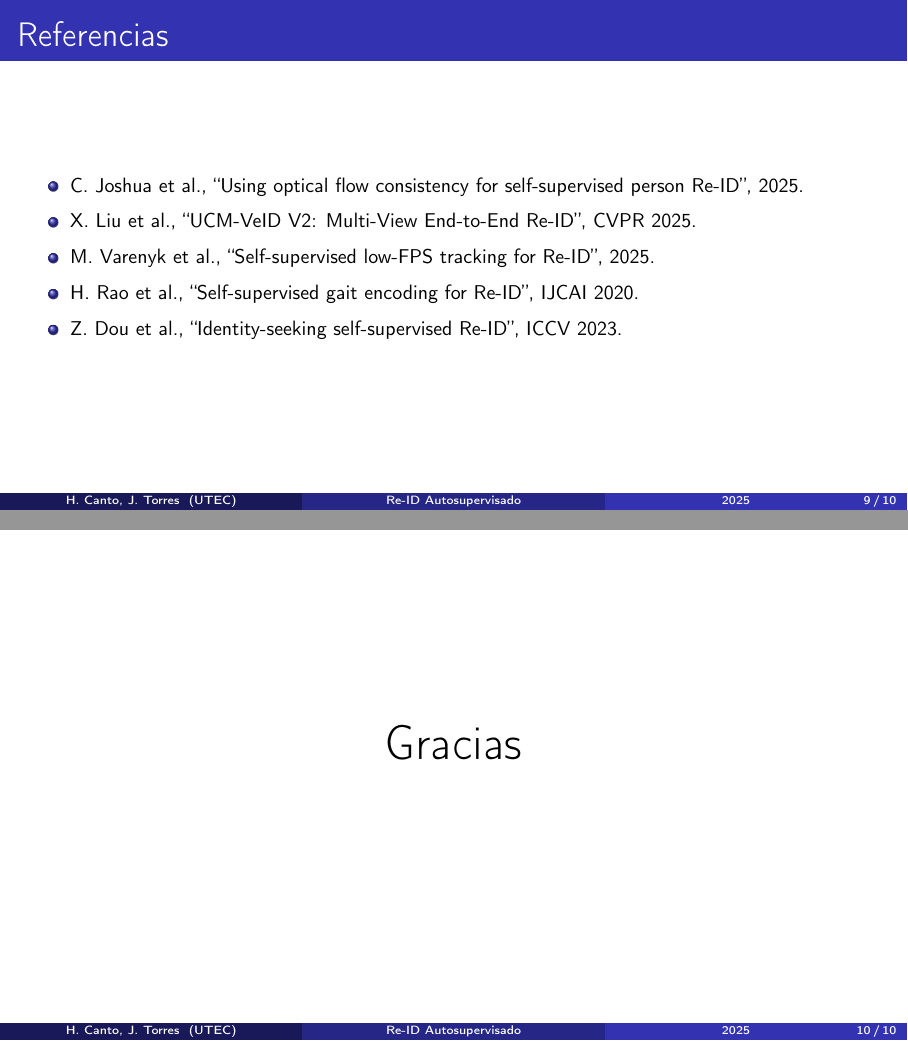
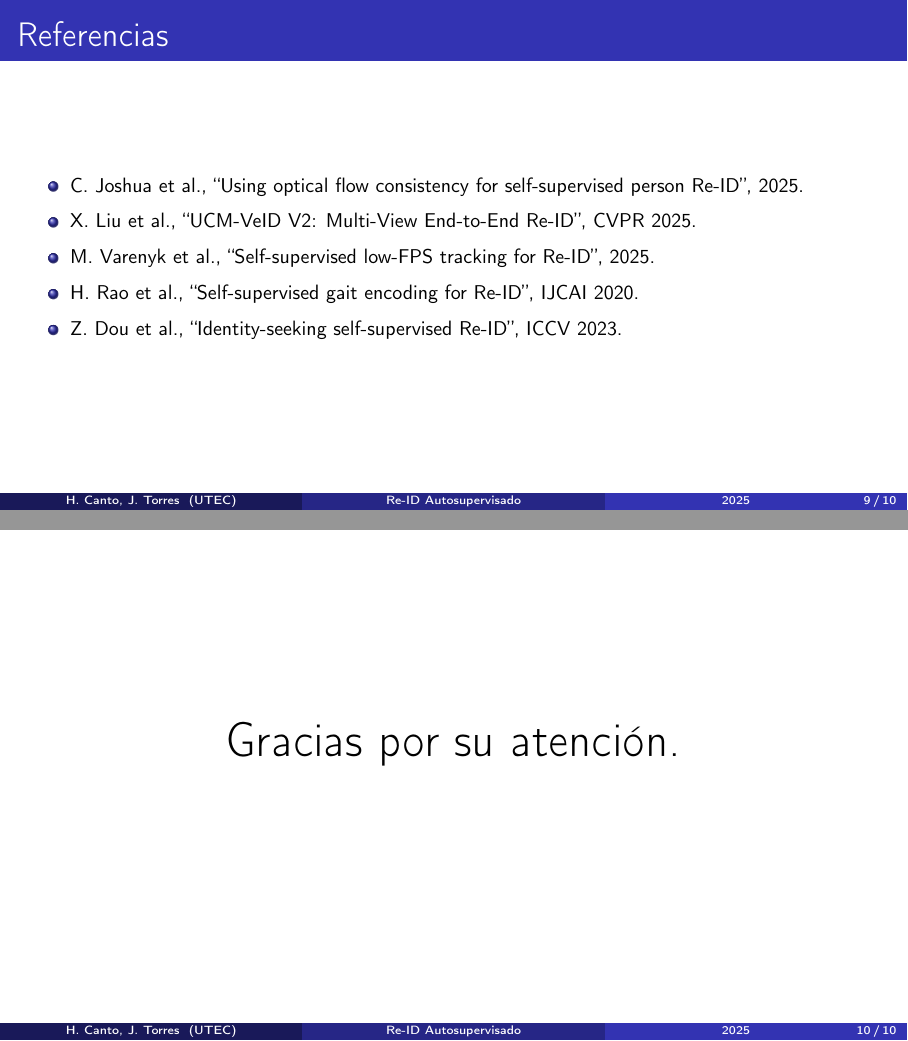
Before and after one commit to demon21382024/TESIS_PRESENTACI-N, LaTeX slides (presentacion.tex): pages 9 and 10 of 10, joined at a grey line. Compiled offline with pdfLaTeX.

```diff
--- a/presentacion.tex
+++ b/presentacion.tex
@@ -159,7 +159,7 @@
 % ==============================
 
 \begin{frame}
-    \centering\Huge Gracias
+    \centering\Huge Gracias por su atención.
 \end{frame}
 
 \end{document}
```
Also changed, not shown: presentacion.pdf, 4 other files.
